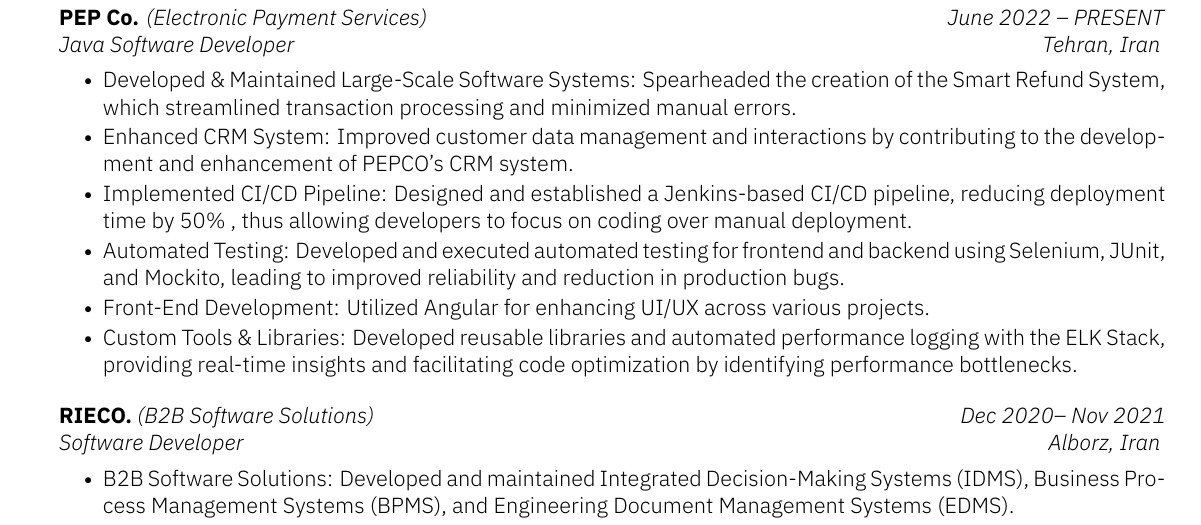
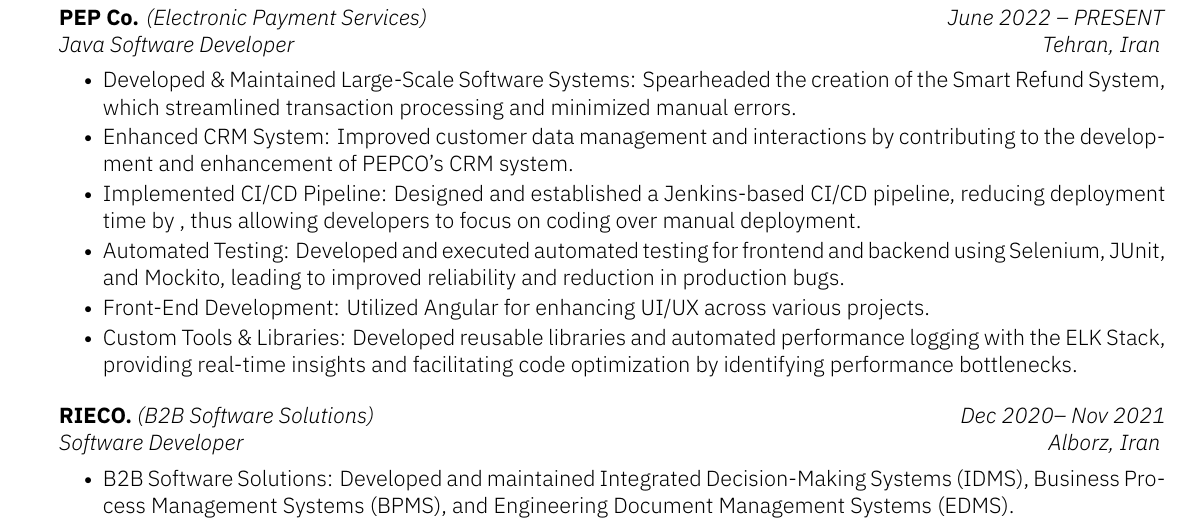
Before and after one commit to MrHamid78/resume, a LaTeX CV (kyvernitis-resume.tex): part of page 1 of 3, cut so that both start at the same text. Compiled offline with XeLaTeX.

Commit message:
Pep Updated

```diff
--- a/kyvernitis-resume.tex
+++ b/kyvernitis-resume.tex
@@ -27,7 +27,7 @@
 
 		\item Developed \& Maintained Large-Scale Software Systems: Spearheaded the creation of the Smart Refund System, which streamlined transaction processing and minimized manual errors.
 		\item Enhanced CRM System: Improved customer data management and interactions by contributing to the development and enhancement of PEPCO's CRM system.
-		\item Implemented CI/CD Pipeline: Designed and established a Jenkins-based CI/CD pipeline, reducing deployment time by 50\%
+		\item Implemented CI/CD Pipeline: Designed and established a Jenkins-based CI/CD pipeline, reducing deployment time by %50\%
 , thus allowing developers to focus on coding over manual deployment.
 
 		\item Automated Testing: Developed and executed automated testing for frontend and backend using Selenium, JUnit, and Mockito, leading to improved reliability and reduction in production bugs.
```
Also changed, not shown: kyvernitis-resume.pdf.
